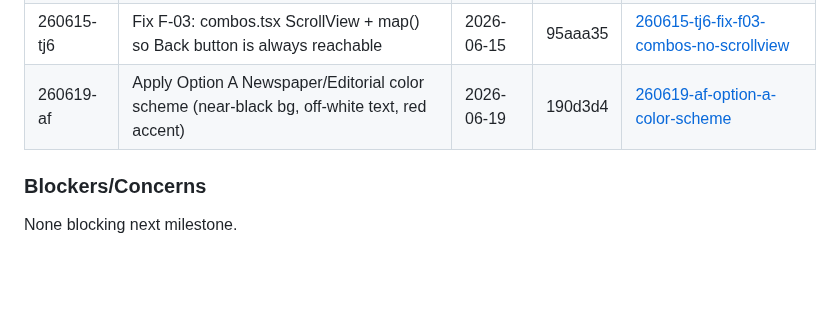
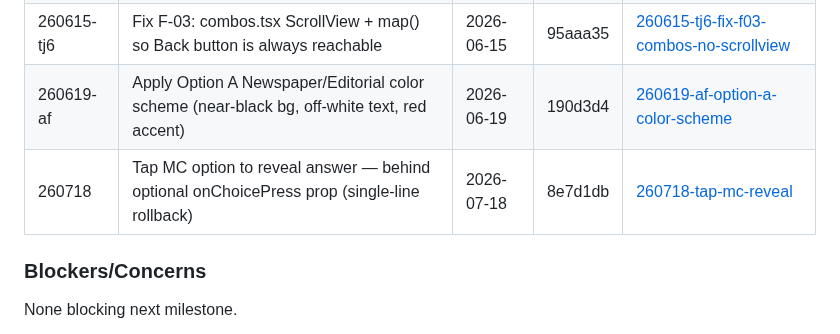
Before and after one commit to kbsimple/trivial-world, a Markdown page: .planning/STATE.md, the part around the change. GitHub-like rendering; blank space fills up the shorter version.

Commit message:
docs(quick-260718): tap MC option to reveal answer
Co-Authored-By: Claude Sonnet 4.6 <noreply@anthropic.com>

```diff
--- a/.planning/STATE.md
+++ b/.planning/STATE.md
@@ -105,6 +105,7 @@ From Phase 21 code review (21-REVIEW.md):
 | 260615-nf7 | Fix F-01: deleteCombo now clears stale comboId from playerStore | 2026-06-15 | 5829d31 | [260615-nf7-fix-f01-delete-combo-stale-comboId](./quick/260615-nf7-fix-f01-delete-combo-stale-comboId/) |
 | 260615-tj6 | Fix F-03: combos.tsx ScrollView + map() so Back button is always reachable | 2026-06-15 | 95aaa35 | [260615-tj6-fix-f03-combos-no-scrollview](./quick/260615-tj6-fix-f03-combos-no-scrollview/) |
 | 260619-af | Apply Option A Newspaper/Editorial color scheme (near-black bg, off-white text, red accent) | 2026-06-19 | 190d3d4 | [260619-af-option-a-color-scheme](./quick/260619-af-option-a-color-scheme/) |
+| 260718 | Tap MC option to reveal answer — behind optional onChoicePress prop (single-line rollback) | 2026-07-18 | 8e7d1db | [260718-tap-mc-reveal](./quick/260718-tap-mc-reveal/) |
 
 ### Blockers/Concerns
 
```
Also changed, not shown: 2 other files.
